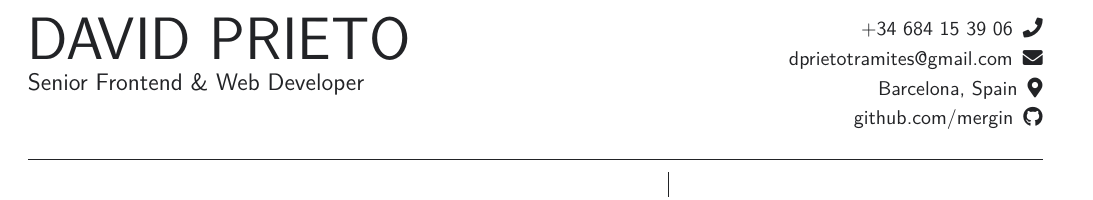
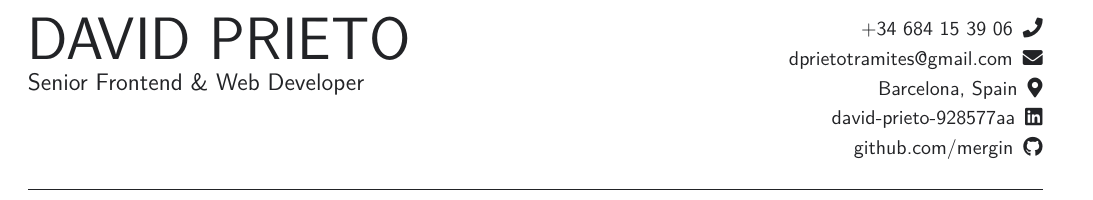
Before and after one commit to mergin/cv-web-developer, a LaTeX CV (cv.tex, which reads styles/moderncvweb.sty): part of page 1 of 2, cut so that both start at the same text. Compiled offline with pdfLaTeX.

```diff
--- a/styles/moderncvweb.sty
+++ b/styles/moderncvweb.sty
@@ -19,6 +19,8 @@
 \RequirePackage{tikz}
 \RequirePackage{titlesec}
 \RequirePackage{hyperref}
+\RequirePackage{fancyhdr}
+\RequirePackage{lastpage}
 \RequirePackage{ragged2e}
 \RequirePackage{paracol}
 
@@ -41,7 +43,17 @@
 \color{ink}
 
 % Global document defaults for the clean CV layout.
-\pagestyle{empty}
+\fancyhf{}
+\renewcommand{\headrulewidth}{0pt}
+\renewcommand{\footrulewidth}{0pt}
+\fancyfoot[C]{Page \thepage\ of \pageref{LastPage}}
+\pagestyle{fancy}
+\fancypagestyle{plain}{%
+  \fancyhf{}
+  \renewcommand{\headrulewidth}{0pt}
+  \renewcommand{\footrulewidth}{0pt}
+  \fancyfoot[C]{Page \thepage\ of \pageref{LastPage}}%
+}
 \setlength{\parindent}{0pt}
 \setlength{\tabcolsep}{0pt}
 \emergencystretch=0.8em
@@ -75,6 +87,7 @@
 \newcommand{\cvMailIcon}{\ifcwhasicons\faEnvelope\else\textbf{E}\fi}
 \newcommand{\cvMapIcon}{\ifcwhasicons\faMapMarker*\else\textbf{A}\fi}
 \newcommand{\cvGitHubIcon}{\ifcwhasicons\faGithub\else\textbf{G}\fi}
+\newcommand{\cvLinkedInIcon}{\ifcwhasicons\faLinkedin\else\textbf{L}\fi}
 
 % Full-width rule used above the profile header.
 \newcommand{\topruleline}{\noindent\color{ink}\rule{\linewidth}{1.2pt}\par}
```
Also changed, not shown: sections/profile.tex (+9 -4 lines), sections/projects.tex (+1 -1 lines), sections/skills.tex (+1 -1 lines), output/cover-letter.pdf, output/cv-ats.pdf, output/cv.pdf.
